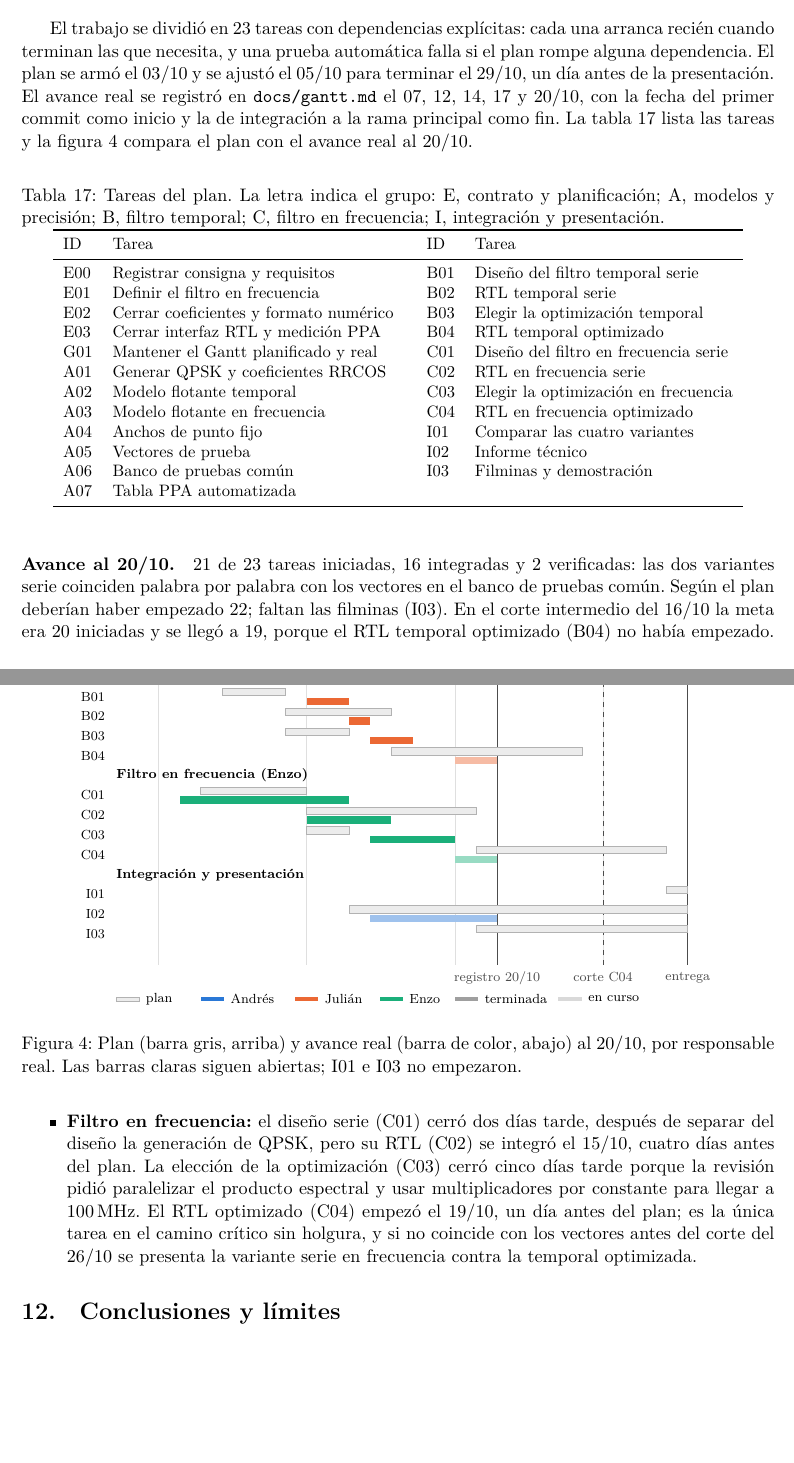
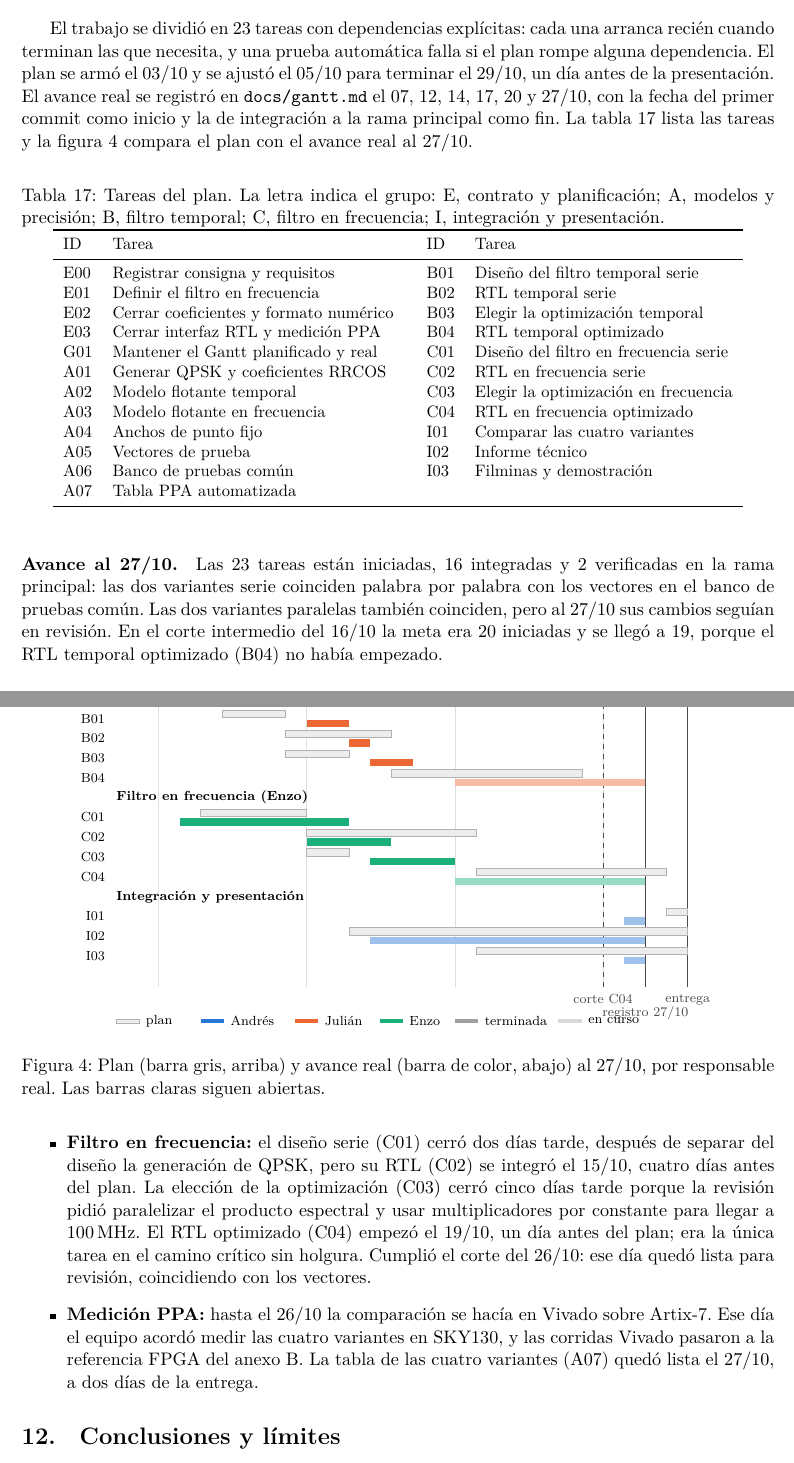
Before and after one commit to EnzoFernandezz11/rrc-fir-rtl, a LaTeX document (docs/informe/main.tex, which reads docs/informe/secciones/11-gantt.tex): two parts of pages 16 and 17 of 20, joined at a grey line, cut so that both start at the same text, the shorter picture padded with empty space. Compiled offline with XeLaTeX.

Commit message:
I02: Gantt y seguimiento al 27/10
Co-Authored-By: Claude Opus 5.5 <noreply@anthropic.com>

```diff
--- a/docs/informe/secciones/11-gantt.tex
+++ b/docs/informe/secciones/11-gantt.tex
@@ -1,6 +1,6 @@
 \section{Planificación y seguimiento}\label{sec:gantt}
 
-El trabajo se dividió en 23 tareas con dependencias explícitas: cada una arranca recién cuando terminan las que necesita, y una prueba automática falla si el plan rompe alguna dependencia. El plan se armó el 03/10 y se ajustó el 05/10 para terminar el 29/10, un día antes de la presentación. El avance real se registró en \texttt{docs/gantt.md} el 07, 12, 14, 17 y 20/10, con la fecha del primer commit como inicio y la de integración a la rama principal como fin. La tabla~\ref{tab:tareas} lista las tareas y la figura~\ref{fig:gantt} compara el plan con el avance real al 20/10.
+El trabajo se dividió en 23 tareas con dependencias explícitas: cada una arranca recién cuando terminan las que necesita, y una prueba automática falla si el plan rompe alguna dependencia. El plan se armó el 03/10 y se ajustó el 05/10 para terminar el 29/10, un día antes de la presentación. El avance real se registró en \texttt{docs/gantt.md} el 07, 12, 14, 17, 20 y 27/10, con la fecha del primer commit como inicio y la de integración a la rama principal como fin. La tabla~\ref{tab:tareas} lista las tareas y la figura~\ref{fig:gantt} compara el plan con el avance real al 27/10.
 
 \begin{table}[h]
   \centering
@@ -29,15 +29,16 @@ El trabajo se dividió en 23 tareas con dependencias explícitas: cada una arran
 \begin{figure}[h]
   \centering
   \input{figuras/gantt}
-  \caption{Plan (barra gris, arriba) y avance real (barra de color, abajo) al 20/10, por responsable real. Las barras claras siguen abiertas; I01 e I03 no empezaron.}\label{fig:gantt}
+  \caption{Plan (barra gris, arriba) y avance real (barra de color, abajo) al 27/10, por responsable real. Las barras claras siguen abiertas.}\label{fig:gantt}
 \end{figure}
 
-\paragraph{Avance al 20/10.} 21 de 23 tareas iniciadas, 16 integradas y 2 verificadas: las dos variantes serie coinciden palabra por palabra con los vectores en el banco de pruebas común. Según el plan deberían haber empezado 22; faltan las filminas (I03). En el corte intermedio del 16/10 la meta era 20 iniciadas y se llegó a 19, porque el RTL temporal optimizado (B04) no había empezado.
+\paragraph{Avance al 27/10.} Las 23 tareas están iniciadas, 16 integradas y 2 verificadas en la rama principal: las dos variantes serie coinciden palabra por palabra con los vectores en el banco de pruebas común. Las dos variantes paralelas también coinciden, pero al 27/10 sus cambios seguían en revisión. En el corte intermedio del 16/10 la meta era 20 iniciadas y se llegó a 19, porque el RTL temporal optimizado (B04) no había empezado.
 
 \paragraph{Desvíos.}
 \begin{itemize}
   \item \textbf{Contrato:} la definición del filtro en frecuencia (E01) y el cierre de coeficientes y formato numérico (E02) terminaron uno y dos días tarde, lo que retrasó el inicio de los modelos y de los diseños serie.
   \item \textbf{Modelos:} la generación de QPSK y coeficientes (A01) y el modelo flotante temporal (A02) terminaron uno o dos días tarde; el modelo flotante en frecuencia, los anchos de punto fijo y los vectores (A03 a A05) recuperaron el atraso haciéndose en paralelo el 12 y 13/10. El banco de pruebas común (A06) cerró un día tarde: en la revisión se corrigió la prueba de reset en trama, que usaba un reset de dos ciclos en vez de uno.
-  \item \textbf{Filtro temporal:} el diseño serie (B01) empezó cuatro días después del plan, pero su RTL (B02) se hizo en un día, de modo que la variante serie terminó en fecha. La elección de la optimización (B03) cerró tres días tarde y el RTL optimizado (B04) empezó el 19/10, también tres días tarde; con sus nueve días termina el 27/10 y la holgura hasta la comparación final (I01) baja de cuatro días a uno.
-  \item \textbf{Filtro en frecuencia:} el diseño serie (C01) cerró dos días tarde, después de separar del diseño la generación de QPSK, pero su RTL (C02) se integró el 15/10, cuatro días antes del plan. La elección de la optimización (C03) cerró cinco días tarde porque la revisión pidió paralelizar el producto espectral y usar multiplicadores por constante para llegar a 100\,MHz. El RTL optimizado (C04) empezó el 19/10, un día antes del plan; es la única tarea en el camino crítico sin holgura, y si no coincide con los vectores antes del corte del 26/10 se presenta la variante serie en frecuencia contra la temporal optimizada.
+  \item \textbf{Filtro temporal:} el diseño serie (B01) empezó cuatro días después del plan, pero su RTL (B02) se hizo en un día, de modo que la variante serie terminó en fecha. La elección de la optimización (B03) cerró tres días tarde y el RTL optimizado (B04) empezó el 19/10, también tres días tarde. Quedó listo para revisión el 26/10, dos días después del fin planificado.
+  \item \textbf{Filtro en frecuencia:} el diseño serie (C01) cerró dos días tarde, después de separar del diseño la generación de QPSK, pero su RTL (C02) se integró el 15/10, cuatro días antes del plan. La elección de la optimización (C03) cerró cinco días tarde porque la revisión pidió paralelizar el producto espectral y usar multiplicadores por constante para llegar a 100\,MHz. El RTL optimizado (C04) empezó el 19/10, un día antes del plan; era la única tarea en el camino crítico sin holgura. Cumplió el corte del 26/10: ese día quedó lista para revisión, coincidiendo con los vectores.
+  \item \textbf{Medición PPA:} hasta el 26/10 la comparación se hacía en Vivado sobre Artix-7. Ese día el equipo acordó medir las cuatro variantes en SKY130, y las corridas Vivado pasaron a la referencia FPGA del anexo~\ref{app:fpga}. La tabla de las cuatro variantes (A07) quedó lista el 27/10, a dos días de la entrega.
 \end{itemize}
```
Also changed, not shown: docs/informe/figuras/gantt.tex (+6 -6 lines).
